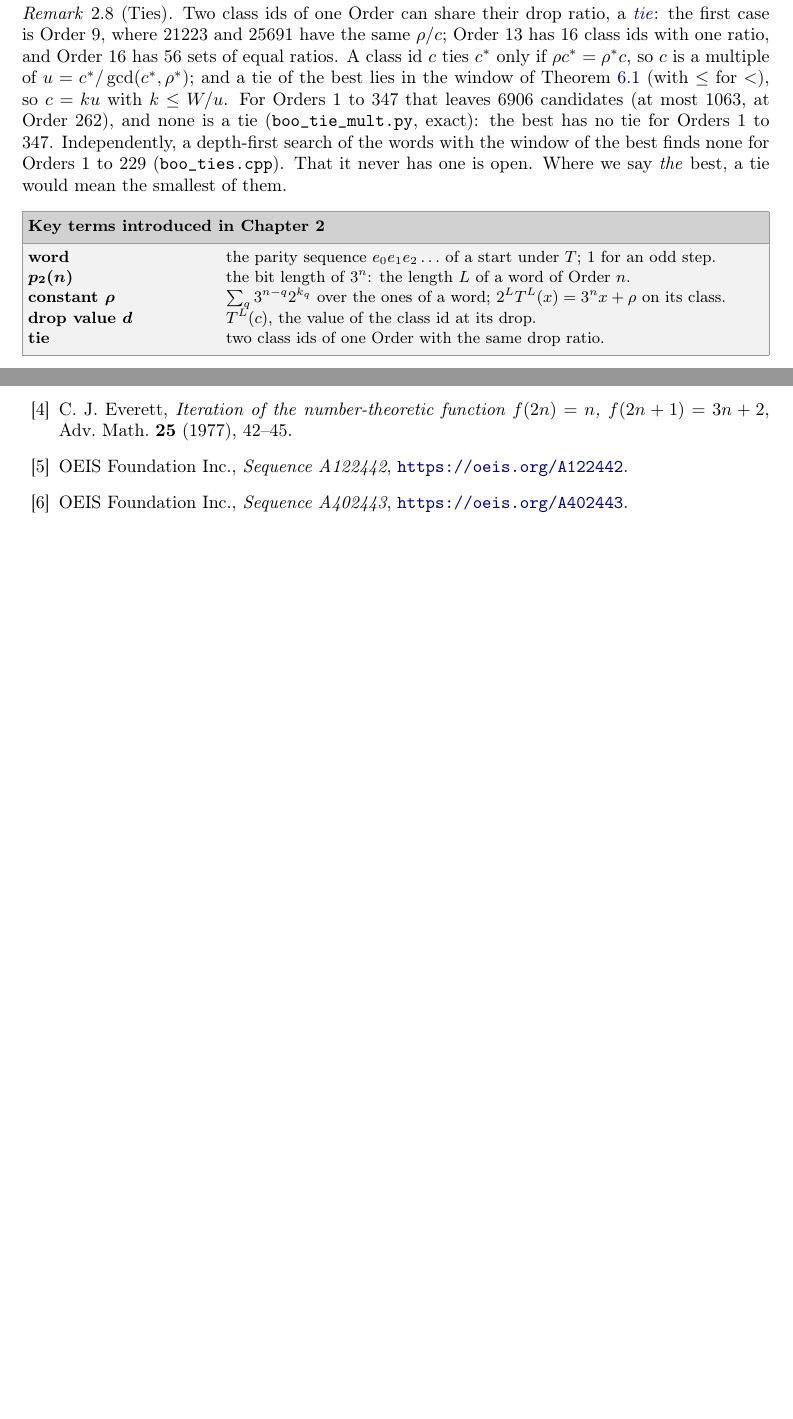
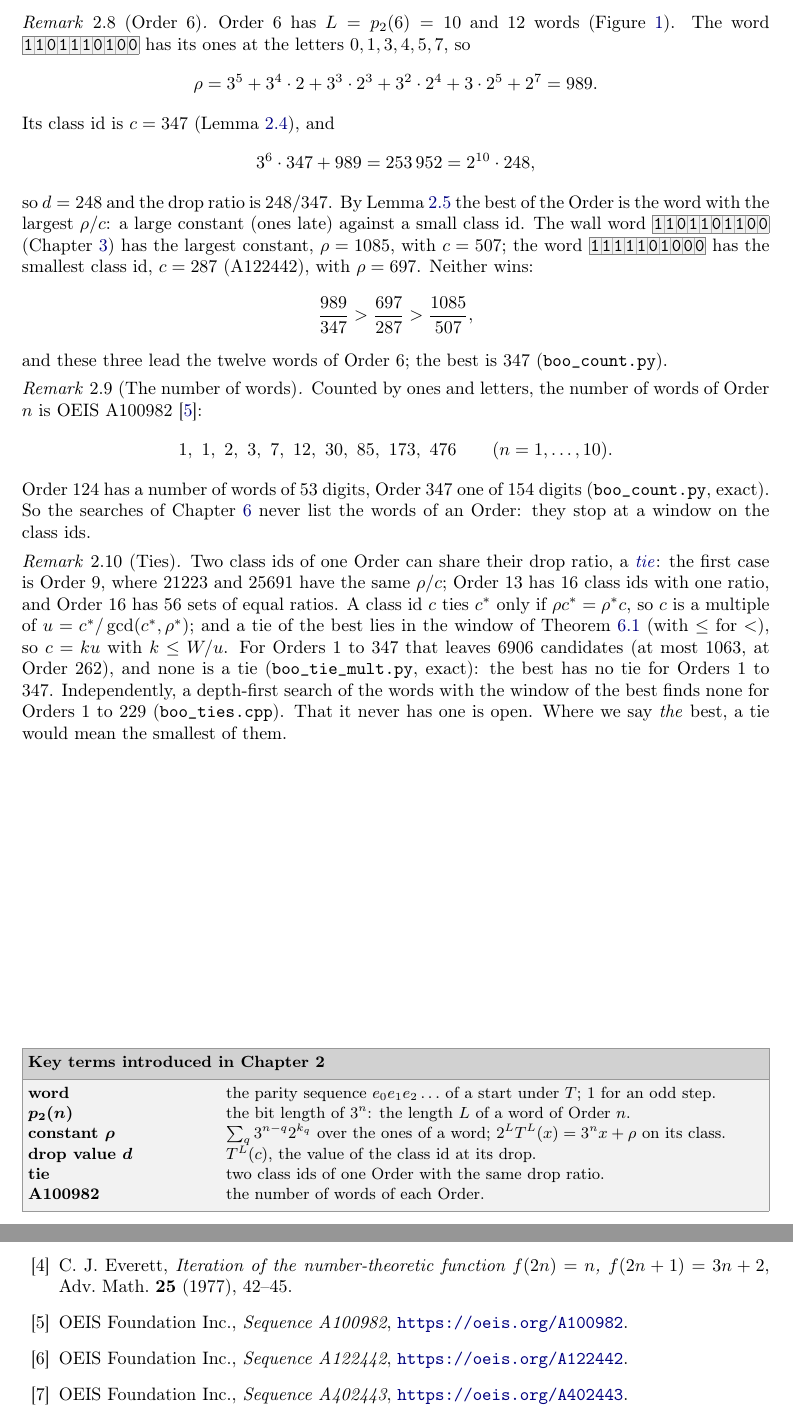
Before and after one commit to druud/Collatz-but-stop-at-the-drop, a LaTeX document (src/R_collatz_stop_at_the_drop_best.tex): two parts of pages 7 and 17 of 18 before the commit and two parts of pages 8 and 18 of 19 after it, joined at a grey line, cut at the place of the change, the shorter picture padded with empty space. Compiled offline with pdfLaTeX.

Commit message:
The best of the Order, Chapter 2: displays, Remark Order 6, Remark The number of words (A100982); boo_count.py
Co-Authored-By: Claude Opus 5.5 <noreply@anthropic.com>

```diff
--- a/src/R_collatz_stop_at_the_drop_best.tex
+++ b/src/R_collatz_stop_at_the_drop_best.tex
@@ -721,6 +728,39 @@ The words of all Orders form one binary tree (Figure~\ref{fig:tree}); \cite[Ch.~
 For Order $1$ the residue is $1$ and $c = 5$; for $n \ge 2$ the residue of an admissible word is
 more than $1$ (the word of $1$ is $\bw{1010}\ldots$, and $\bw{10}$ is not a prefix of a word of Order
 $n \ge 2$), so $c = r < 2^L$.
+\end{remark}
+
+\begin{remark}[Order $6$]
+\label{rem:order6}
+Order $6$ has $L = p_2(6) = 10$ and $12$ words (Figure~\ref{fig:tree}). The word \bw{1101110100} has its
+ones at the letters $0, 1, 3, 4, 5, 7$, so
+\[
+\rho = 3^5 + 3^4\cdot 2 + 3^3\cdot 2^3 + 3^2\cdot 2^4 + 3\cdot 2^5 + 2^7 = 989.
+\]
+Its class id is $c = 347$ (Lemma~\ref{lem:congruence}), and
+\[
+3^6\cdot 347 + 989 = 253\,952 = 2^{10}\cdot 248,
+\]
+so $d = 248$ and the drop ratio is $248/347$. By Lemma~\ref{lem:member} the best of the Order is the
+word with the largest $\rho/c$: a large constant (ones late) against a small class id. The wall word
+\bw{1101101100} (Chapter~\ref{sec:wall}) has the largest constant, $\rho = 1085$, with $c = 507$; the
+word \bw{1111101000} has the smallest class id, $c = 287$ (A122442), with $\rho = 697$. Neither wins:
+\[
+\frac{989}{347} > \frac{697}{287} > \frac{1085}{507},
+\]
+and these three lead the twelve words of Order $6$; the best is $347$ (\texttt{boo\_count.py}).
+\end{remark}
+
+\begin{remark}[The number of words]
+\label{rem:count}
+Counted by ones and letters, the number of words of Order $n$ is
+OEIS A100982\index{OEIS!A100982}~\cite{OEIS_A100982}:
+\[
+1,\ 1,\ 2,\ 3,\ 7,\ 12,\ 30,\ 85,\ 173,\ 476 \qquad (n = 1, \ldots, 10).
+\]
+Order $124$ has a number of words of $53$ digits, Order $347$ one of $154$ digits
+(\texttt{boo\_count.py}, exact). So the searches of Chapter~\ref{sec:search} never list the words of an
+Order: they stop at a window on the class ids.
 \end{remark}
 
 \begin{remark}[Ties]
@@ -743,7 +783,8 @@ depth-first search of the words with the window of the best finds none for Order
 \boxhere{p2}$p_2(n)$\index{p2@\termlink{p2}{$p_2(n)$}|textbf} & the bit length of $3^n$: the length $L$ of a word of Order $n$. \\
 \boxhere{rho}constant $\rho$\index{constant rho@\termlink{rho}{constant $\rho$}|textbf} & $\sum_q 3^{n-q}2^{k_q}$ over the ones of a word; $2^L T^L(x) = 3^n x + \rho$ on its class. \\
 \boxhere{dropvalue}drop value $d$\index{drop value@\termlink{dropvalue}{drop value $d$}|textbf} & $T^L(c)$, the value of the class id at its drop. \\
-\boxhere{tie}tie\index{tie@\termlink{tie}{tie}|textbf} & two class ids of one Order with the same drop ratio.
+\boxhere{tie}tie\index{tie@\termlink{tie}{tie}|textbf} & two class ids of one Order with the same drop ratio. \\
+A100982\index{OEIS!A100982} & the number of words of each Order.
 \end{wordbox}
 
 %------------------------------------------------------------------------------------------------
@@ -1268,6 +1309,8 @@ $n$ & $c$ & $T^L(c)$ & & $n$ & $c$ & $T^L(c)$ & \\
   \textbf{13} (1967), 492--498.
 \bibitem{Everett1977} C.~J. Everett, \emph{Iteration of the number-theoretic function
   $f(2n) = n$, $f(2n+1) = 3n+2$}, Adv.\ Math.\ \textbf{25} (1977), 42--45.
+\bibitem{OEIS_A100982} OEIS Foundation Inc., \emph{Sequence A100982},
+  \url{https://oeis.org/A100982}.
 \bibitem{OEIS_A122442} OEIS Foundation Inc., \emph{Sequence A122442},
   \url{https://oeis.org/A122442}.
 \bibitem{OEIS_A402443} OEIS Foundation Inc., \emph{Sequence A402443},
```
Also changed, not shown: R_collatz_stop_at_the_drop_best.pdf, src/R_collatz_stop_at_the_drop_best.ind, src/R_collatz_stop_at_the_drop_best.tex (15 more changed lines).
